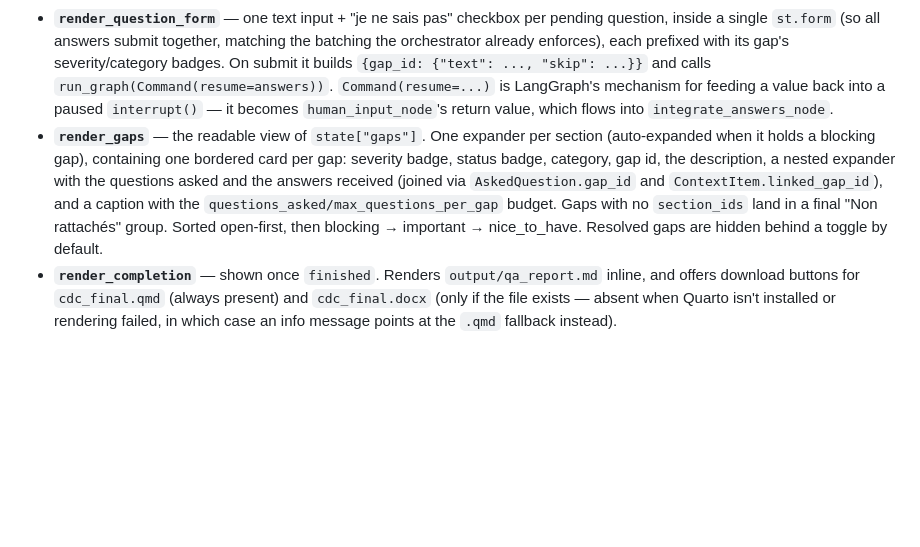
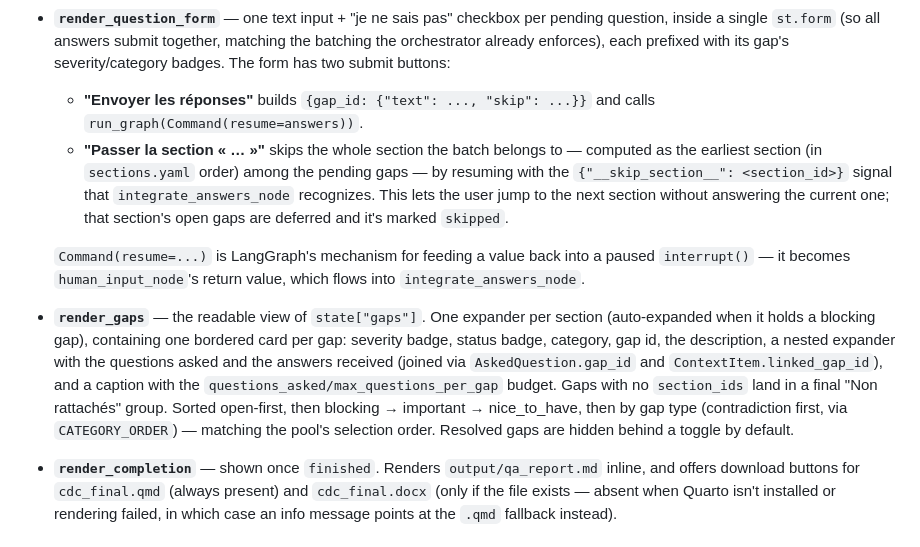
Before and after one commit to anas325/cdc-agent_v01, a Markdown page: docs/05-streamlit-ui.md, the part around the change. Rendered like a GitHub page; blank space fills up the shorter version.

```diff
--- a/docs/05-streamlit-ui.md
+++ b/docs/05-streamlit-ui.md
@@ -175,11 +175,19 @@ version stops emitting it.
 - **`render_question_form`** — one text input + "je ne sais pas" checkbox per
   pending question, inside a single `st.form` (so all answers submit together,
   matching the batching the orchestrator already enforces), each prefixed with
-  its gap's severity/category badges. On submit it builds
-  `{gap_id: {"text": ..., "skip": ...}}` and calls
-  `run_graph(Command(resume=answers))`. `Command(resume=...)` is LangGraph's
-  mechanism for feeding a value back into a paused `interrupt()` — it becomes
-  `human_input_node`'s return value, which flows into `integrate_answers_node`.
+  its gap's severity/category badges. The form has two submit buttons:
+  - **"Envoyer les réponses"** builds `{gap_id: {"text": ..., "skip": ...}}`
+    and calls `run_graph(Command(resume=answers))`.
+  - **"Passer la section « … »"** skips the whole section the batch belongs to
+    — computed as the earliest section (in `sections.yaml` order) among the
+    pending gaps — by resuming with the `{"__skip_section__": <section_id>}`
+    signal that `integrate_answers_node` recognizes. This lets the user jump to
+    the next section without answering the current one; that section's open
+    gaps are deferred and it's marked `skipped`.
+
+  `Command(resume=...)` is LangGraph's mechanism for feeding a value back into
+  a paused `interrupt()` — it becomes `human_input_node`'s return value, which
+  flows into `integrate_answers_node`.
 - **`render_gaps`** — the readable view of `state["gaps"]`. One expander per
   section (auto-expanded when it holds a blocking gap), containing one
   bordered card per gap: severity badge, status badge, category, gap id, the
@@ -188,8 +196,9 @@ version stops emitting it.
   `ContextItem.linked_gap_id`), and a caption with the
   `questions_asked/max_questions_per_gap` budget. Gaps with no `section_ids`
   land in a final "Non rattachés" group. Sorted open-first, then
-  blocking → important → nice_to_have. Resolved gaps are hidden behind a
-  toggle by default.
+  blocking → important → nice_to_have, then by gap type (contradiction first,
+  via `CATEGORY_ORDER`) — matching the pool's selection order. Resolved gaps
+  are hidden behind a toggle by default.
 - **`render_completion`** — shown once `finished`. Renders
   `output/qa_report.md` inline, and offers download buttons for
   `cdc_final.qmd` (always present) and `cdc_final.docx` (only if the file
```
Also changed, not shown: docs/02-graph-and-agents.md (+38 -12 lines).
